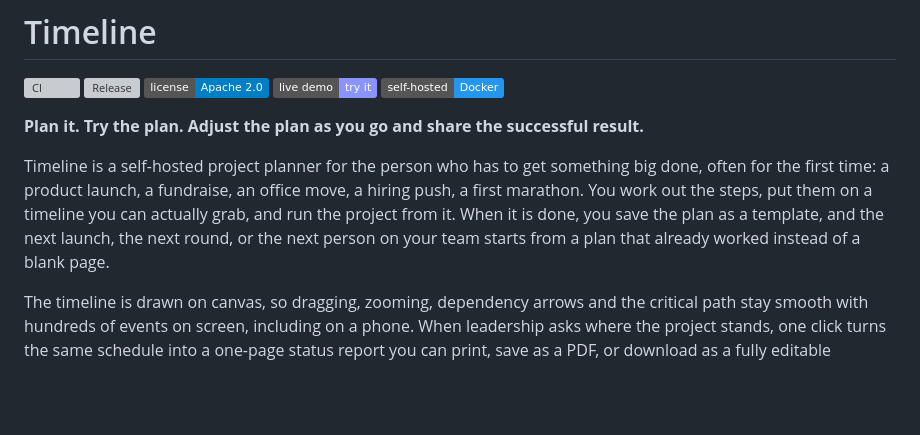
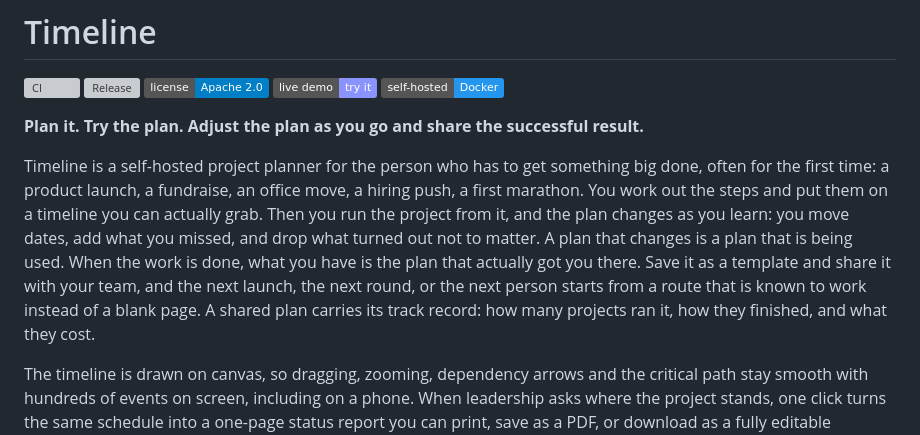
Before and after one commit to vakahnke/Timeline, a Markdown page: README.md, the part around the change. Drawn GitHub-style; badges without logos; blank space fills up the shorter version; grey boxes are pictures that could not be loaded.

Commit message:
README: the opening paragraph follows the new first line
It now tells the story in the same order: plan it, run it, change the plan as
you learn, then save and share the version that got you there, with its track
record. Says plainly that a plan that changes is a plan that is being used.

Assisted-by: Claude

```diff
--- a/README.md
+++ b/README.md
@@ -10,10 +10,14 @@
 
 Timeline is a self-hosted project planner for the person who has to get something
 big done, often for the first time: a product launch, a fundraise, an office move,
-a hiring push, a first marathon. You work out the steps, put them on a timeline you
-can actually grab, and run the project from it. When it is done, you save the plan
-as a template, and the next launch, the next round, or the next person on your team
-starts from a plan that already worked instead of a blank page.
+a hiring push, a first marathon. You work out the steps and put them on a timeline you
+can actually grab. Then you run the project from it, and the plan changes as you learn:
+you move dates, add what you missed, and drop what turned out not to matter. A plan that
+changes is a plan that is being used. When the work is done, what you have is the plan
+that actually got you there. Save it as a template and share it with your team, and the
+next launch, the next round, or the next person starts from a route that is known to work
+instead of a blank page. A shared plan carries its track record: how many projects ran
+it, how they finished, and what they cost.
 
 The timeline is drawn on canvas, so dragging, zooming, dependency arrows and the
 critical path stay smooth with hundreds of events on screen, including on a phone.
```
